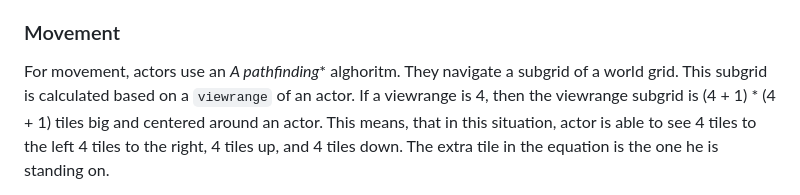
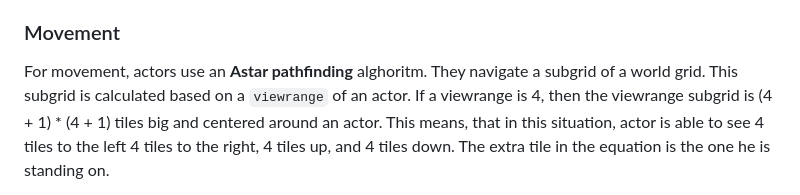
Before and after one commit to lubosgarancovsky/LifeSim, a Markdown page: README.md, the part around the change. GitHub-like rendering.

```diff
--- a/README.md
+++ b/README.md
@@ -59,7 +59,7 @@ Actors have an inventory with some space for food and water. If the actors has n
 When he has a need to eat or drink, he first looks into his inventory for resources. Only if its empty, he starts looking outside for new resources.
 
 ### Movement
-For movement, actors use an **A* pathfinding** alghoritm. They navigate a subgrid of a world grid.
+For movement, actors use an **Astar pathfinding** alghoritm. They navigate a subgrid of a world grid.
 This subgrid is calculated based on a `viewrange` of an actor. If a viewrange is 4, then the viewrange subgrid is (4 + 1) * (4 + 1) tiles big and centered around an actor.
 This means, that in this situation, actor is able to see 4 tiles to the left 4 tiles to the right, 4 tiles up, and 4 tiles down. The extra tile in the equation is the one he is standing on.
 
```
